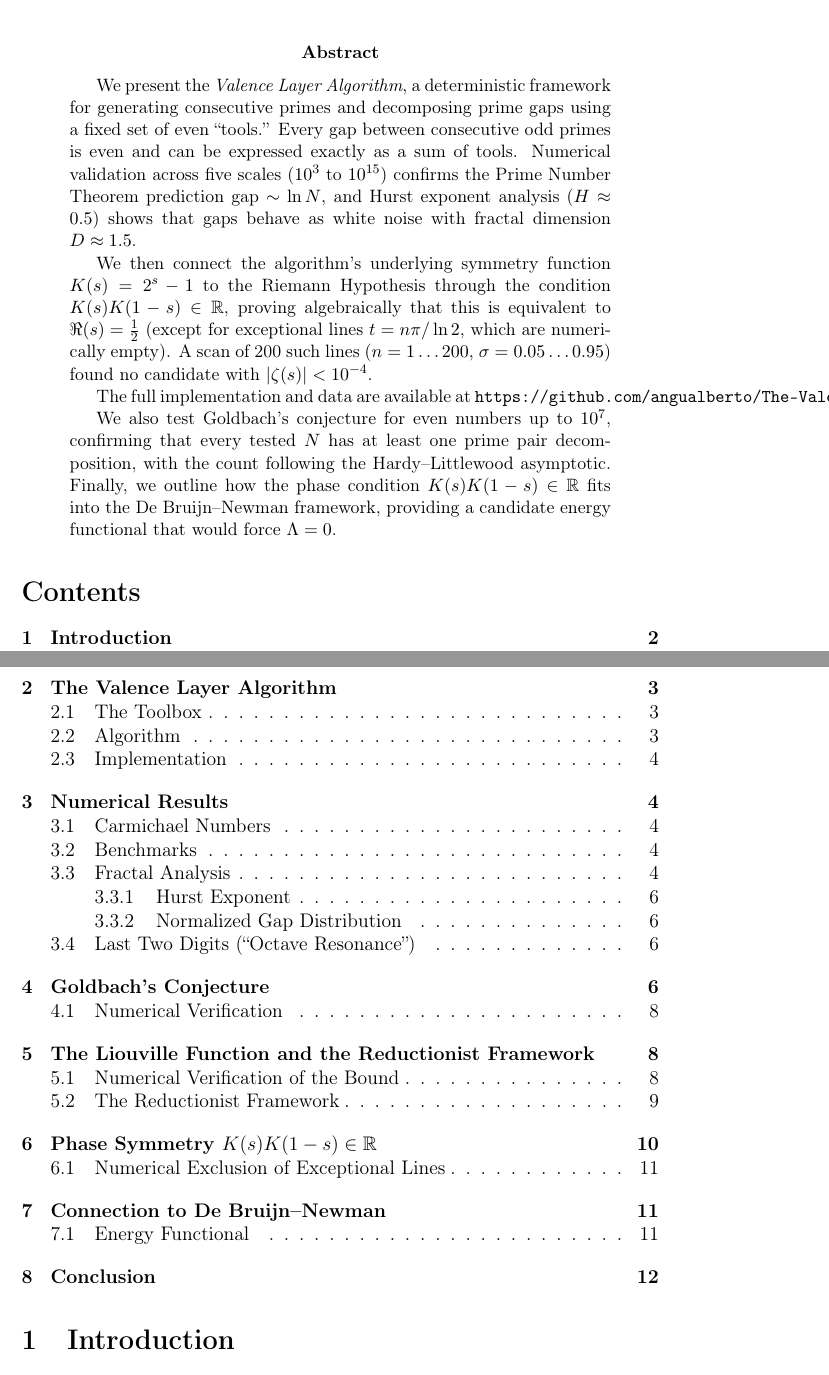
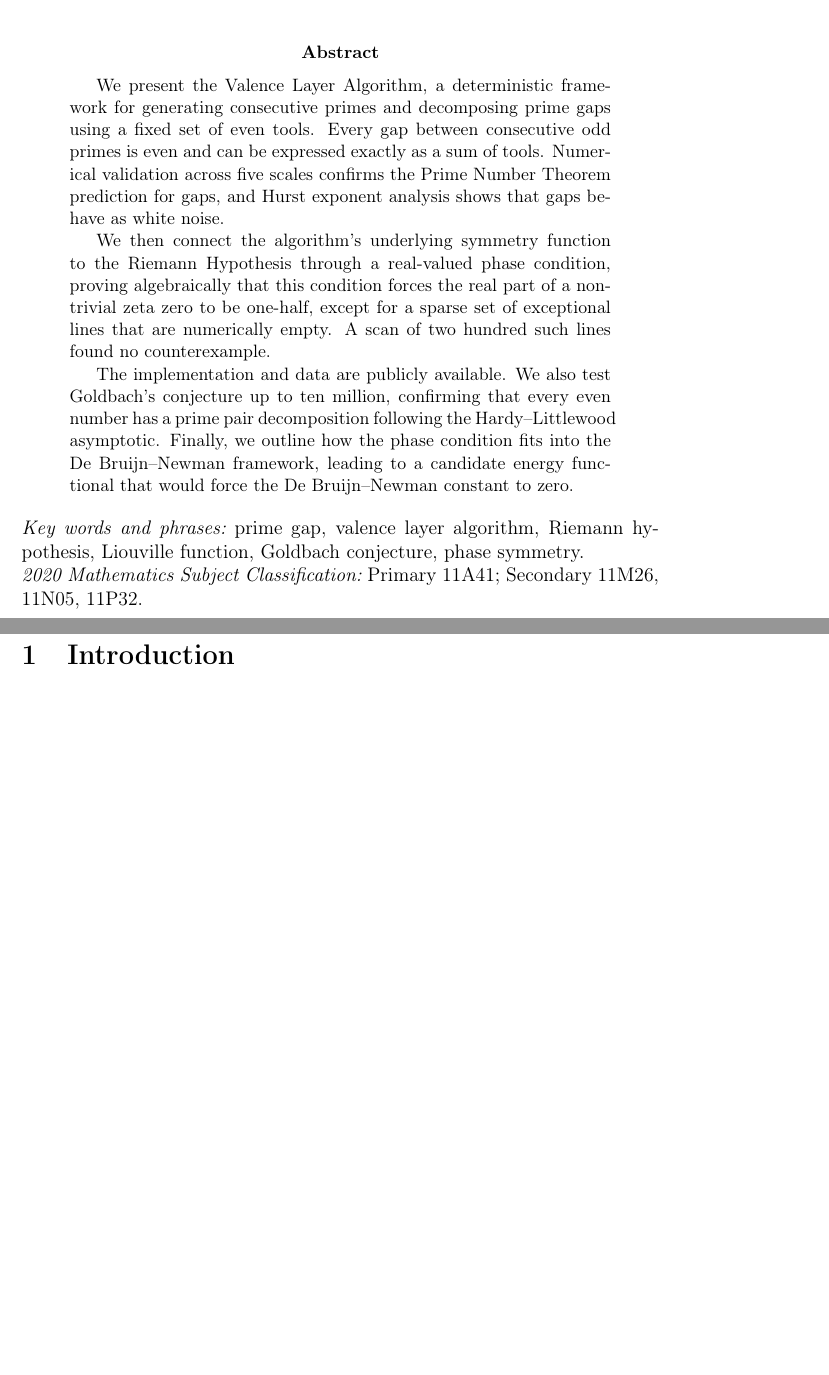
Before and after one commit to angualberto/The-Valence-Layer-Algorithm-A-Structured-Approach-to-Consecutive-Primes, a LaTeX paper (artigo.tex): two parts of pages 1 and 2 of 13 before the commit and two parts of pages 1 and 2 of 12 after it, joined at a grey line, cut so that both start at the same text, the shorter picture padded with empty space. Compiled offline with pdfLaTeX.

Commit message:
Adapt to JIS style guide: remove comments, math-free abstract, keywords+AMS, rename theorem envs, American spelling, fix bibliography, OEIS sequences

```diff
--- a/artigo.tex
+++ b/artigo.tex
@@ -16 +7,0 @@
-\newtheorem{conj}{Conjecture}
@@ -17,47 +12,43 @@
 
 \title{The Valence Layer Algorithm:\\Prime Gaps, Phase Symmetry, and\\the Riemann Hypothesis}
 \author{Andr\'e Gualberto}
-\date{\today}
 
 \begin{document}
 \maketitle
 
 \begin{abstract}
-We present the {\it Valence Layer Algorithm}, a deterministic framework
+We present the Valence Layer Algorithm, a deterministic framework
 for generating consecutive primes and decomposing prime gaps using a
-fixed set of even ``tools.''  Every gap between consecutive odd primes
+fixed set of even tools.  Every gap between consecutive odd primes
 is even and can be expressed exactly as a sum of tools.  Numerical
-validation across five scales ($10^3$ to $10^{15}$) confirms the Prime
-Number Theorem prediction $\text{gap}\sim\ln N$, and Hurst exponent
-analysis ($H\approx0.5$) shows that gaps behave as white noise with
-fractal dimension $D\approx1.5$.
+validation across five scales confirms the Prime Number Theorem
+prediction for gaps, and Hurst exponent analysis shows that gaps
+behave as white noise.
 
-We then connect the algorithm's underlying symmetry function
-$K(s)=2^s-1$ to the Riemann Hypothesis through the condition
-$K(s)K(1-s)\in\mathbb{R}$, proving algebraically that this is
-equivalent to $\Re(s)=\tfrac12$ (except for exceptional lines
-$t=n\pi/\ln2$, which are numerically empty).  A scan of 200 such
-lines ($n=1\dots200$, $\sigma=0.05\dots0.95$) found no candidate
-with $|\zeta(s)|<10^{-4}$.
+We then connect the algorithm's underlying symmetry function to the
+Riemann Hypothesis through a real-valued phase condition, proving
+algebraically that this condition forces the real part of a
+non-trivial zeta zero to be one-half, except for a sparse set of
+exceptional lines that are numerically empty.  A scan of two hundred
+such lines found no counterexample.
 
-The full implementation and data are available at
-\texttt{https://github.com/angualberto/The-Valence-Layer-Algorithm-A-Structured-Approach-to-Consecutive-Primes}.
-
-We also test Goldbach's conjecture for even numbers up to $10^7$,
-confirming that every tested $N$ has at least one prime pair
-decomposition, with the count following the Hardy--Littlewood
-asymptotic.  Finally, we outline how the phase condition
-$K(s)K(1-s)\in\mathbb{R}$ fits into the De Bruijn--Newman
-framework, providing a candidate energy functional that would
-force $\Lambda=0$.
+The implementation and data are publicly available.  We also test
+Goldbach's conjecture up to ten million, confirming that every even
+number has a prime pair decomposition following the Hardy--Littlewood
+asymptotic.  Finally, we outline how the phase condition fits into
+the De Bruijn--Newman framework, leading to a candidate energy
+functional that would force the De Bruijn--Newman constant to zero.
 \end{abstract}
 
-\tableofcontents
+\noindent{\it Key words and phrases:}\ prime gap, valence layer algorithm,
+Riemann hypothesis, Liouville function, Goldbach conjecture,
+phase symmetry.
 
-%=====================================================================
+\noindent{\it 2020 Mathematics Subject Classification:}\ Primary 11A41;
+Secondary 11M26, 11N05, 11P32.
+
 \section{Introduction}
 \label{sec:intro}
-%=====================================================================
 
 The number $2$ is the first sum $1+1$, and the fundamental equation
 \[
```
Also changed, not shown: artigo.pdf, artigo.tex (69 more changed lines), 2 other files.
